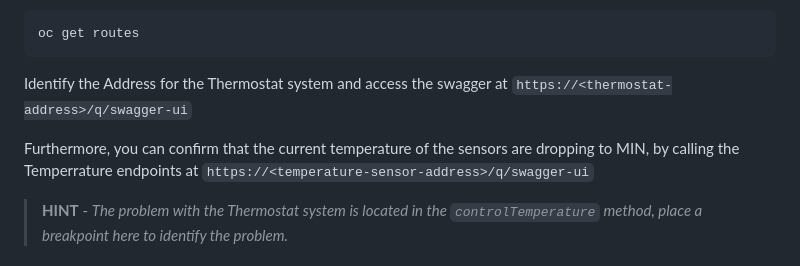
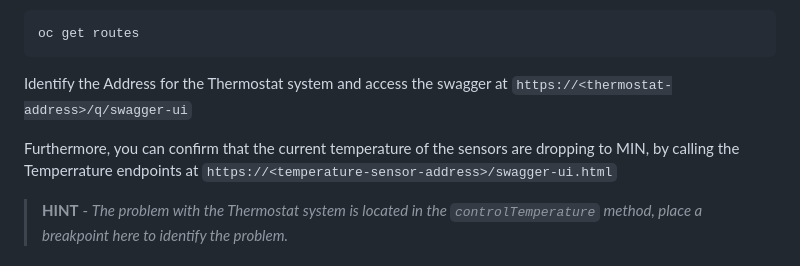
Before and after one commit to jesperfrisk/openshift-demo, a Markdown page: LAB.md, the part around the change. Rendered like a GitHub page.

Commit message:
remove idea

````diff
--- a/LAB.md
+++ b/LAB.md
@@ -36,7 +36,7 @@ oc get routes
 ```
 Identify the Address for the Thermostat system and access the swagger at `https://<thermostat-address>/q/swagger-ui`
 
-Furthermore, you can confirm that the current temperature of the sensors are dropping to MIN, by calling the Temperrature endpoints at `https://<temperature-sensor-address>/q/swagger-ui`
+Furthermore, you can confirm that the current temperature of the sensors are dropping to MIN, by calling the Temperrature endpoints at `https://<temperature-sensor-address>/swagger-ui.html`
 
 > **HINT** - *The problem with the Thermostat system is located in the `controlTemperature` method, place a breakpoint here to identify the problem.*
 
````
